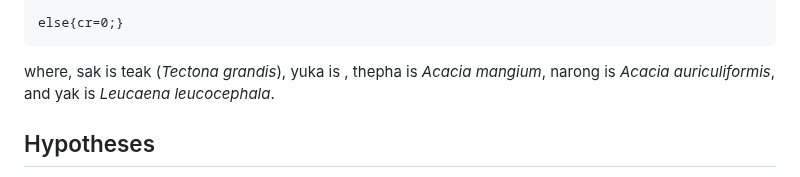
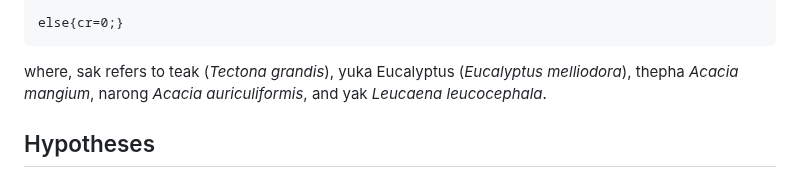
Before and after one commit to Kietpawpan/carbon, a Markdown page: README.md, the part around the change. Rendered like a GitHub page.

````diff
--- a/README.md
+++ b/README.md
@@ -85,7 +85,7 @@ else if(tree=="yak" && area=="less"){cr=0.77;}
 
 else{cr=0;}
 ```
-where, sak is teak (_Tectona grandis_), yuka is , thepha is _Acacia mangium_, narong is _Acacia auriculiformis_, and yak is _Leucaena leucocephala_.
+where, sak refers to teak (_Tectona grandis_), yuka Eucalyptus (_Eucalyptus melliodora_), thepha _Acacia mangium_, narong _Acacia auriculiformis_, and yak _Leucaena leucocephala_.
 
 ## Hypotheses
 1. Plastic cups are 12 g each.
````
